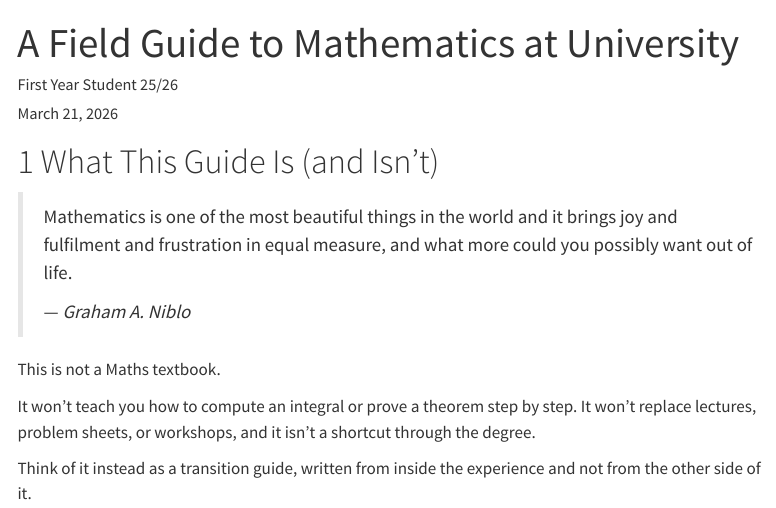
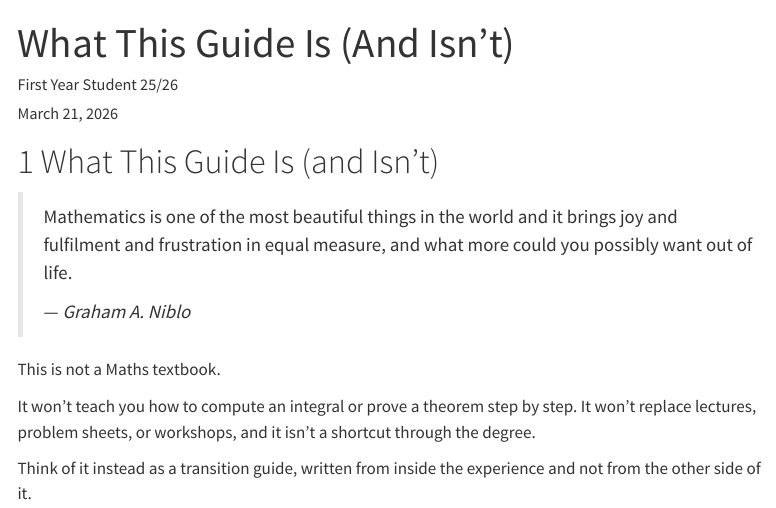
Before and after one commit to Crackerjack-404/Field-Guide-to-Uni-Maths, a Quarto document (index.qmd): the page in a window 1100 px wide, from its top. Rendered offline with R 4.5, knitr and Pandoc in place of Quarto, with nearby package versions; menus at the side of the page are left out.

Commit message:
Update index.qmd

```diff
--- a/index.qmd
+++ b/index.qmd
@@ -1,5 +1,5 @@
 ---
-title: "A Field Guide to Mathematics at University"
+title: "What This Guide Is (And Isn't)"
 author: "First Year Student 25/26"
 date: last-modified
 date-format: "DD MM YYYY"
```
